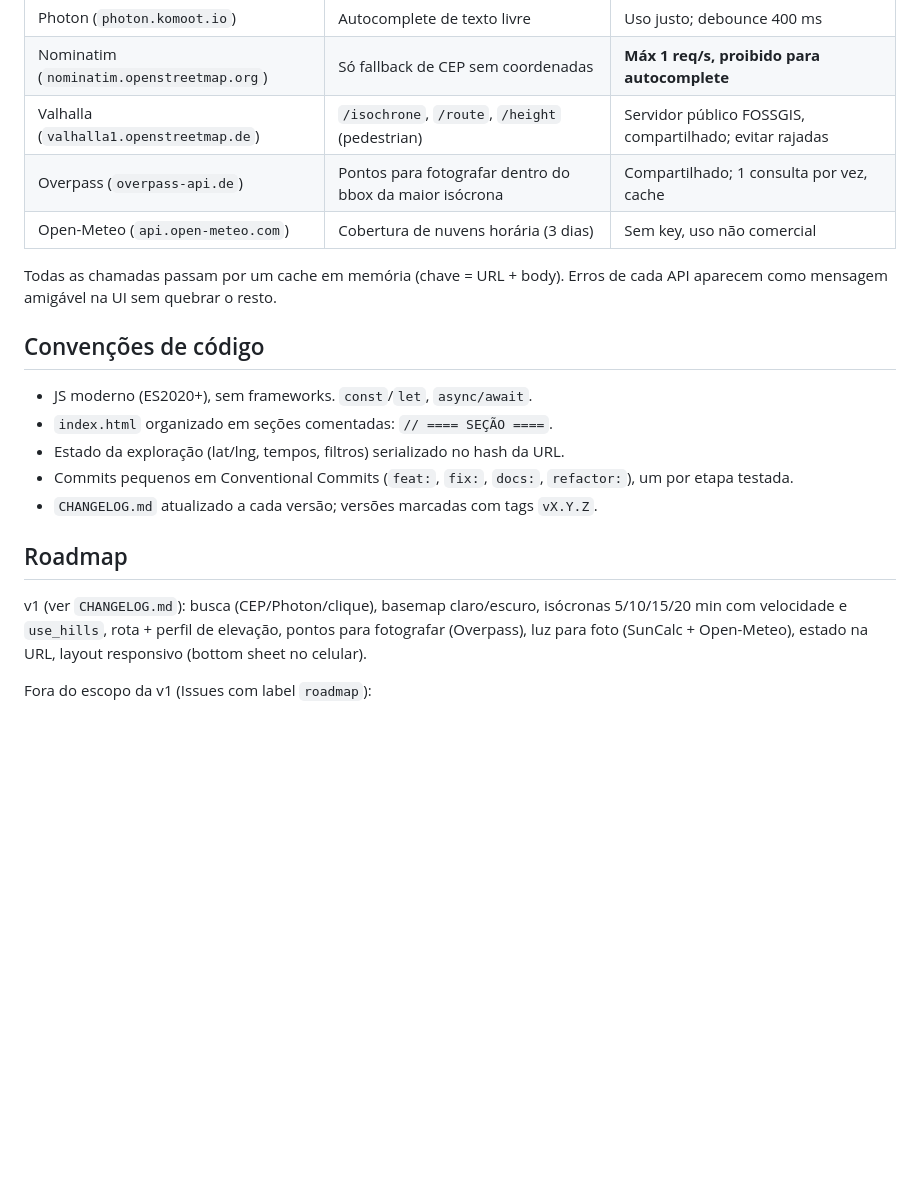
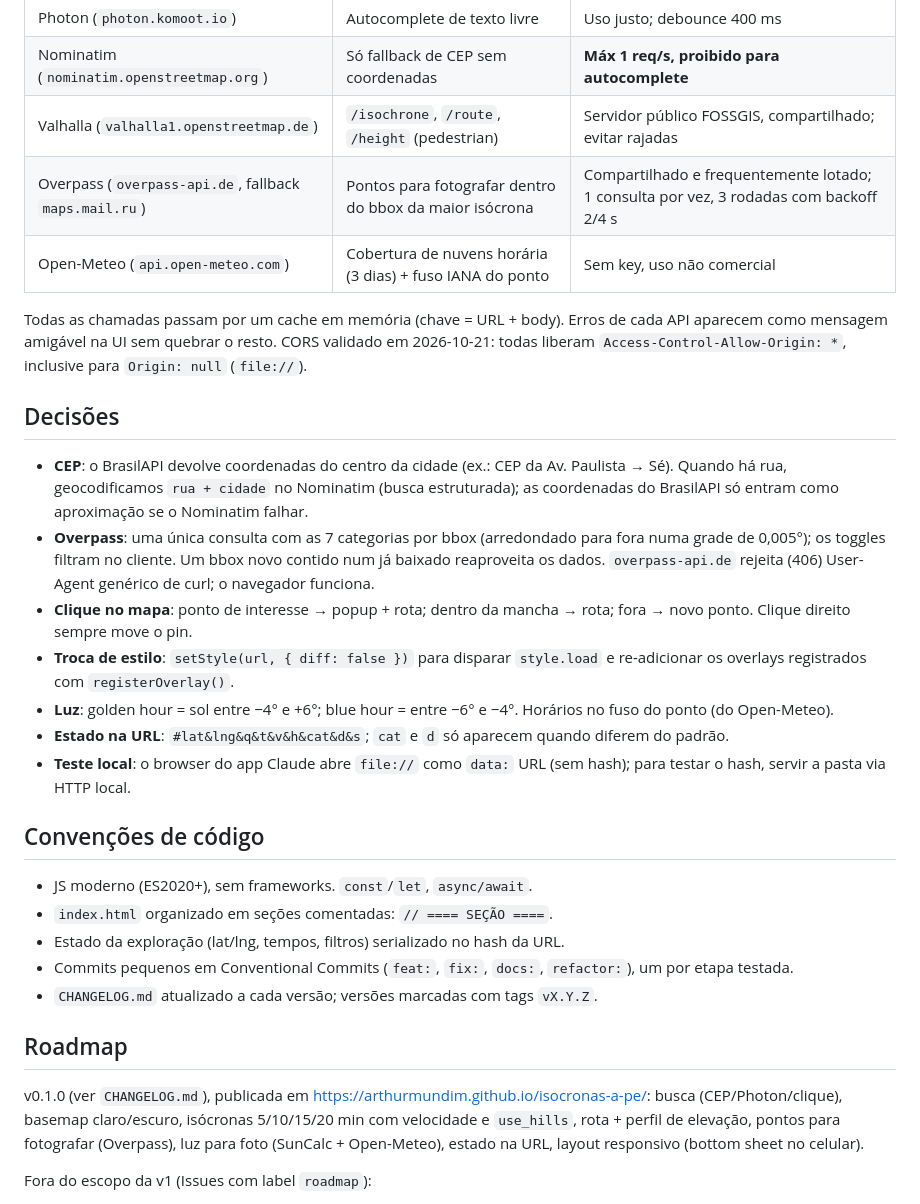
Before and after one commit to arthurmundim/isocronas-a-pe, a Markdown page: CLAUDE.md, the part around the change. GitHub-like rendering; blank space fills up the shorter version.

Commit message:
docs: record implementation decisions in CLAUDE.md
Co-Authored-By: Claude Opus 5.5 <noreply@anthropic.com>

```diff
--- a/CLAUDE.md
+++ b/CLAUDE.md
@@ -33,10 +33,20 @@ Projeto **pessoal**. Este repositório usa a identidade pessoal:
 | Photon (`photon.komoot.io`) | Autocomplete de texto livre | Uso justo; debounce 400 ms |
 | Nominatim (`nominatim.openstreetmap.org`) | Só fallback de CEP sem coordenadas | **Máx 1 req/s, proibido para autocomplete** |
 | Valhalla (`valhalla1.openstreetmap.de`) | `/isochrone`, `/route`, `/height` (pedestrian) | Servidor público FOSSGIS, compartilhado; evitar rajadas |
-| Overpass (`overpass-api.de`) | Pontos para fotografar dentro do bbox da maior isócrona | Compartilhado; 1 consulta por vez, cache |
-| Open-Meteo (`api.open-meteo.com`) | Cobertura de nuvens horária (3 dias) | Sem key, uso não comercial |
+| Overpass (`overpass-api.de`, fallback `maps.mail.ru`) | Pontos para fotografar dentro do bbox da maior isócrona | Compartilhado e frequentemente lotado; 1 consulta por vez, 3 rodadas com backoff 2/4 s |
+| Open-Meteo (`api.open-meteo.com`) | Cobertura de nuvens horária (3 dias) + fuso IANA do ponto | Sem key, uso não comercial |
 
-Todas as chamadas passam por um cache em memória (chave = URL + body). Erros de cada API aparecem como mensagem amigável na UI sem quebrar o resto.
+Todas as chamadas passam por um cache em memória (chave = URL + body). Erros de cada API aparecem como mensagem amigável na UI sem quebrar o resto. CORS validado em 2026-10-21: todas liberam `Access-Control-Allow-Origin: *`, inclusive para `Origin: null` (`file://`).
+
+## Decisões
+
+- **CEP**: o BrasilAPI devolve coordenadas do centro da cidade (ex.: CEP da Av. Paulista → Sé). Quando há rua, geocodificamos `rua + cidade` no Nominatim (busca estruturada); as coordenadas do BrasilAPI só entram como aproximação se o Nominatim falhar.
+- **Overpass**: uma única consulta com as 7 categorias por bbox (arredondado para fora numa grade de 0,005°); os toggles filtram no cliente. Um bbox novo contido num já baixado reaproveita os dados. `overpass-api.de` rejeita (406) User-Agent genérico de curl; o navegador funciona.
+- **Clique no mapa**: ponto de interesse → popup + rota; dentro da mancha → rota; fora → novo ponto. Clique direito sempre move o pin.
+- **Troca de estilo**: `setStyle(url, { diff: false })` para disparar `style.load` e re-adicionar os overlays registrados com `registerOverlay()`.
+- **Luz**: golden hour = sol entre −4° e +6°; blue hour = entre −6° e −4°. Horários no fuso do ponto (do Open-Meteo).
+- **Estado na URL**: `#lat&lng&q&t&v&h&cat&d&s`; `cat` e `d` só aparecem quando diferem do padrão.
+- **Teste local**: o browser do app Claude abre `file://` como `data:` URL (sem hash); para testar o hash, servir a pasta via HTTP local.
 
 ## Convenções de código
 
@@ -48,7 +58,7 @@ Todas as chamadas passam por um cache em memória (chave = URL + body). Erros de
 
 ## Roadmap
 
-v1 (ver `CHANGELOG.md`): busca (CEP/Photon/clique), basemap claro/escuro, isócronas 5/10/15/20 min com velocidade e `use_hills`, rota + perfil de elevação, pontos para fotografar (Overpass), luz para foto (SunCalc + Open-Meteo), estado na URL, layout responsivo (bottom sheet no celular).
+v0.1.0 (ver `CHANGELOG.md`), publicada em https://arthurmundim.github.io/isocronas-a-pe/: busca (CEP/Photon/clique), basemap claro/escuro, isócronas 5/10/15/20 min com velocidade e `use_hills`, rota + perfil de elevação, pontos para fotografar (Overpass), luz para foto (SunCalc + Open-Meteo), estado na URL, layout responsivo (bottom sheet no celular).
 
 Fora do escopo da v1 (Issues com label `roadmap`):
 - Modo bike e transporte público.
```
